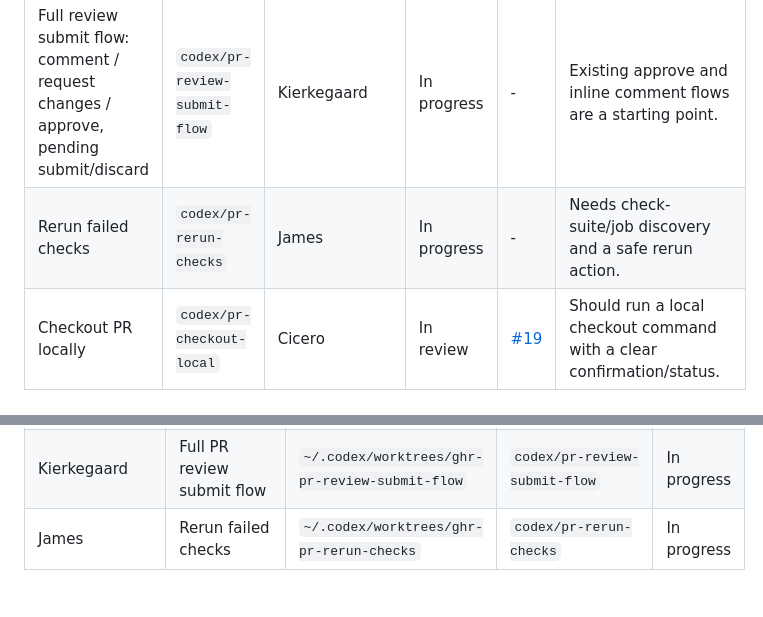
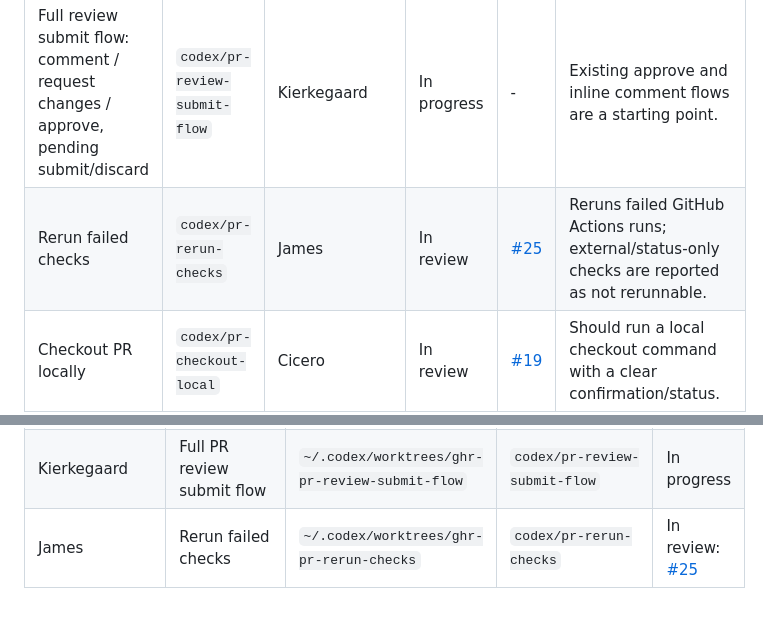
Before and after one commit to chenyukang/ghr, a Markdown page: task.md, 2 parts joined by grey strips. Rendered like a GitHub page.

Commit message:
Track rerun checks PR

```diff
--- a/task.md
+++ b/task.md
@@ -42,7 +42,7 @@ review.
 | Enable / disable auto-merge | `codex/pr-auto-merge-actions` | Ramanujan | In review | [#24](https://github.com/chenyukang/ghr/pull/24) | Uses repo allowed merge policy preference: merge, squash, then rebase. |
 | Merge method selection: merge / squash / rebase | `codex/pr-merge-methods` | Newton | In review | [#23](https://github.com/chenyukang/ghr/pull/23) | Existing merge confirmation exposes merge/squash/rebase selection. |
 | Full review submit flow: comment / request changes / approve, pending submit/discard | `codex/pr-review-submit-flow` | Kierkegaard | In progress | - | Existing approve and inline comment flows are a starting point. |
-| Rerun failed checks | `codex/pr-rerun-checks` | James | In progress | - | Needs check-suite/job discovery and a safe rerun action. |
+| Rerun failed checks | `codex/pr-rerun-checks` | James | In review | [#25](https://github.com/chenyukang/ghr/pull/25) | Reruns failed GitHub Actions runs; external/status-only checks are reported as not rerunnable. |
 | Checkout PR locally | `codex/pr-checkout-local` | Cicero | In review | [#19](https://github.com/chenyukang/ghr/pull/19) | Should run a local checkout command with a clear confirmation/status. |
 
 ## Agent queue
@@ -61,4 +61,4 @@ review.
 | Ramanujan | Enable / disable auto-merge | `~/.codex/worktrees/ghr-pr-auto-merge-actions` | `codex/pr-auto-merge-actions` | In review: [#24](https://github.com/chenyukang/ghr/pull/24) |
 | Newton | Merge method selection | `~/.codex/worktrees/ghr-pr-merge-methods` | `codex/pr-merge-methods` | In review: [#23](https://github.com/chenyukang/ghr/pull/23) |
 | Kierkegaard | Full PR review submit flow | `~/.codex/worktrees/ghr-pr-review-submit-flow` | `codex/pr-review-submit-flow` | In progress |
-| James | Rerun failed checks | `~/.codex/worktrees/ghr-pr-rerun-checks` | `codex/pr-rerun-checks` | In progress |
+| James | Rerun failed checks | `~/.codex/worktrees/ghr-pr-rerun-checks` | `codex/pr-rerun-checks` | In review: [#25](https://github.com/chenyukang/ghr/pull/25) |
```
